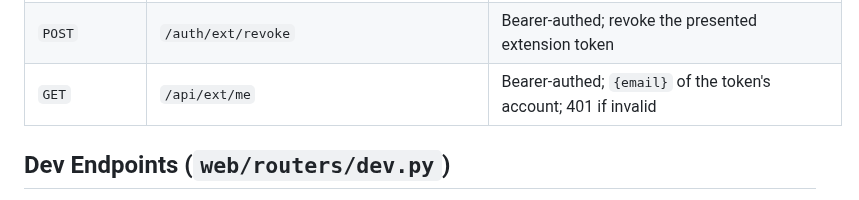
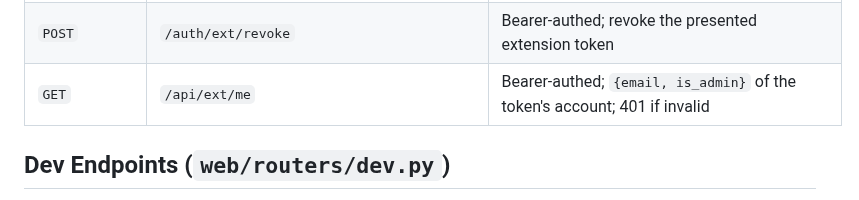
Before and after one commit to thebarlow/AutoApply, a Markdown page: web/CONTEXT.md, the part around the change. Rendered like a GitHub page.

Commit message:
[docs] Document is_admin in /api/ext/me response

```diff
--- a/web/CONTEXT.md
+++ b/web/CONTEXT.md
@@ -210,7 +210,7 @@ web/
 | `GET` | `/api/me` | Logged-in identity `{email,is_admin,profile_name,impersonating:{profile_id,email}|null}`; 401 if no session |
 | `GET` | `/auth/ext/login/{provider}` | Start extension OAuth; `redirect_uri` must match `EXTENSION_REDIRECT_URLS` (400 otherwise); ext-mode flag stashed in session |
 | `POST` | `/auth/ext/revoke` | Bearer-authed; revoke the presented extension token |
-| `GET` | `/api/ext/me` | Bearer-authed; `{email}` of the token's account; 401 if invalid |
+| `GET` | `/api/ext/me` | Bearer-authed; `{email, is_admin}` of the token's account; 401 if invalid |
 
 ## Dev Endpoints (`web/routers/dev.py`)
 
```
